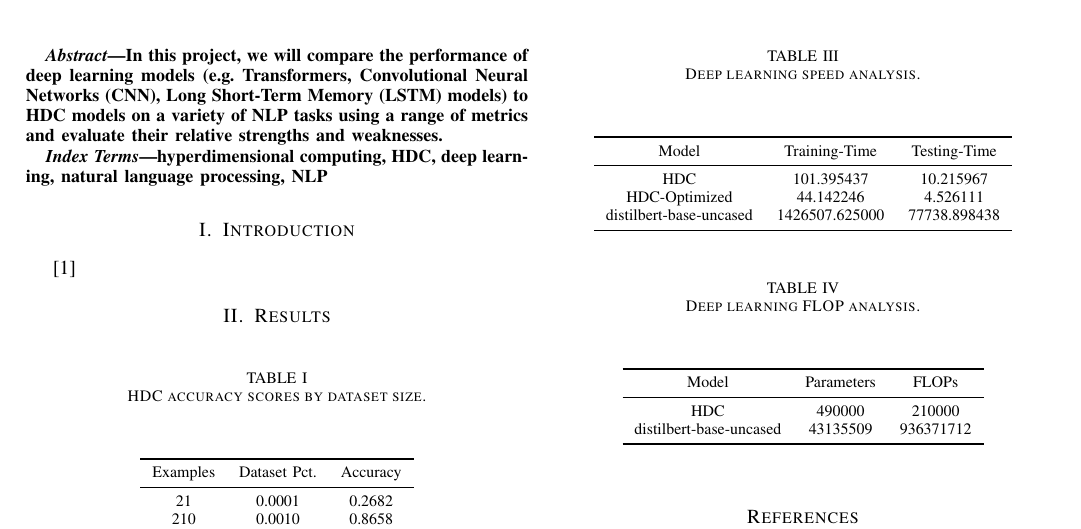
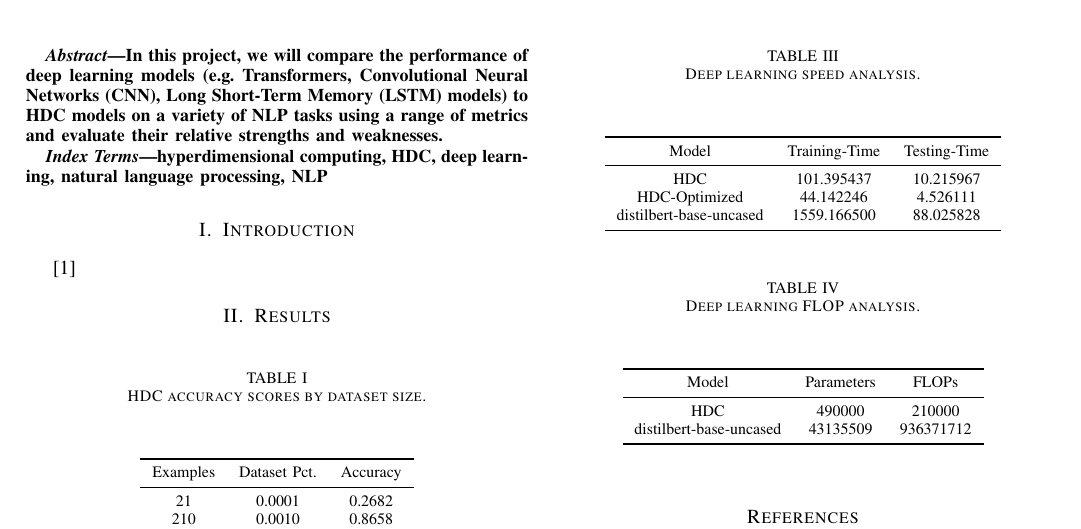
Before and after one commit to satyamsharma/hpml-project, a LaTeX paper (final-project/tex/report.tex, which reads final-project/tex/analysis/speed_analysis.tex): part of the page, cut so that both start at the same text. Compiled offline with pdfLaTeX; a missing font is replaced by an installed copy or a similar font; a LaTeX package or settings file that is missing is left out.

Commit message:
speed analysis proper run

```diff
--- a/final-project/tex/analysis/speed_analysis.tex
+++ b/final-project/tex/analysis/speed_analysis.tex
@@ -4,6 +4,6 @@ Model & Training-Time & Testing-Time \\
 \midrule
 HDC & 101.395437 & 10.215967 \\
 HDC-Optimized & 44.142246 & 4.526111 \\
-distilbert-base-uncased & 1426507.625000 & 77738.898438 \\
+distilbert-base-uncased & 1559.166500 & 88.025828 \\
 \bottomrule
 \end{tabular}
```
Also changed, not shown: final-project/tex/analysis/speed_analysis.csv (+1 -1 lines).
